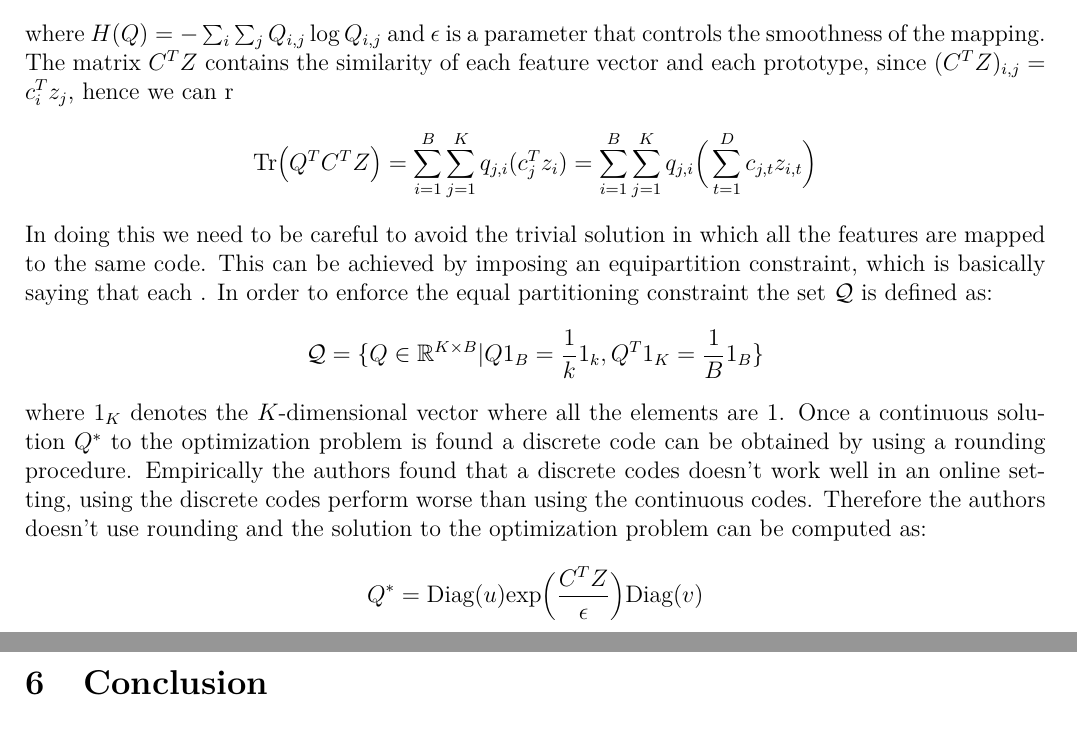
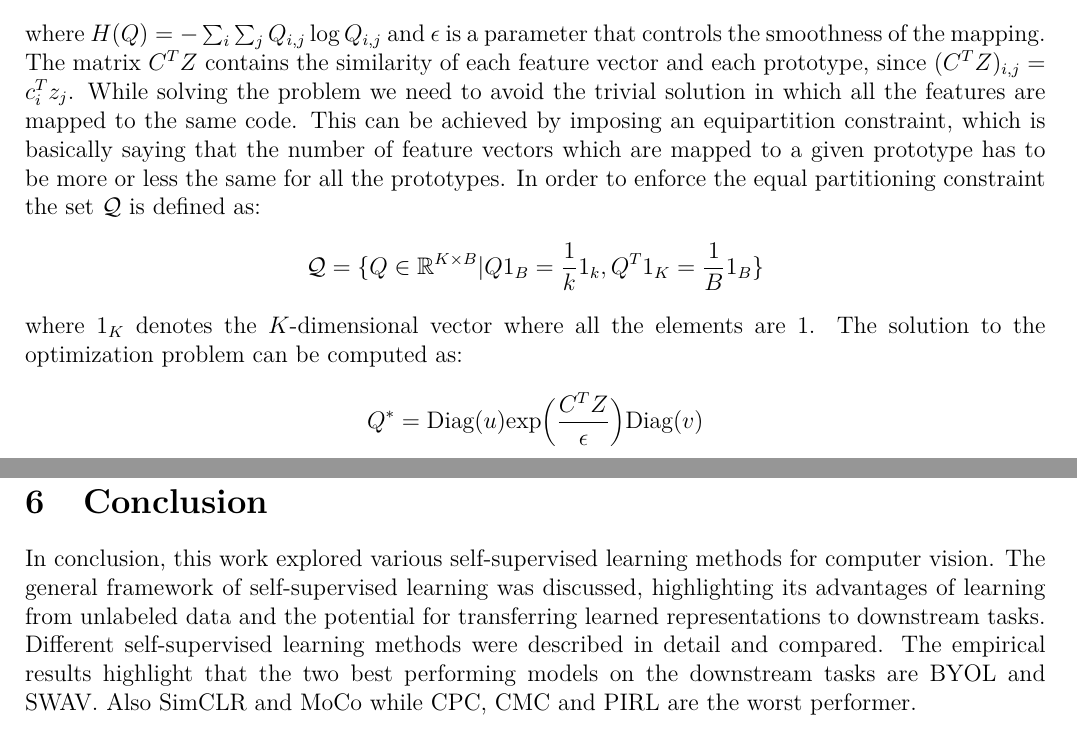
Before and after one commit to DiegoArcelli/Self-Supervised-Learning-Report, a LaTeX paper (report.tex, which reads conclusion.tex, swav.tex): two parts of pages 10 and 13 of 14 before the commit and two parts of pages 10 and 14 of 15 after it, joined at a grey line, cut so that both start at the same text. Compiled offline with pdfLaTeX.

```diff
--- a/conclusion.tex
+++ b/conclusion.tex
@@ -0,0 +1 @@
+In conclusion, this work explored various self-supervised learning methods for computer vision. The general framework of self-supervised learning was discussed, highlighting its advantages of learning from unlabeled data and the potential for transferring learned representations to downstream tasks. Different self-supervised learning methods were described in detail and compared. The empirical results highlight that the two best performing models on the downstream tasks are BYOL and SWAV. Also SimCLR and MoCo while CPC, CMC and PIRL are the worst performer.
--- a/swav.tex
+++ b/swav.tex
@@ -24,11 +24,11 @@
 \end{figure}
 The question now is how do we compute the codes? Given a batch of $B$ features $Z = [z_1, \dots, z_B]$ we want to map them to the prototypes $C= [C_1, \dots, C_K]$, obtaining the codes $Q = [q_1, \dots, q_B]$, where $Q$ is an $K\times B$ matrix where $Q_{i,j}$ can be viewed as the probability of feature $z_j$ to belong to the prototype $c_i$. We want to optimize $Q$ to maximize the similarity between features and prototypes, and this can be expressed in the following maximization problem:
 \[ \max_{Q \in \mathcal{Q}} \Big\{ \Tr(Q^TC^TZ) + \epsilon H (Q) \Big\}\]
-where $H(Q) = -\sum_i \sum_j Q_{i,j}\log Q_{i,j}$ and $\epsilon$ is a parameter that controls the smoothness of the mapping. The matrix $C^TZ$ contains the similarity of each feature vector and each prototype, since $(C^TZ)_{i,j} = c_i^Tz_j$, hence we can r
-\[ \Tr(Q^TC^TZ) =  \sum_{i=1}^B\sum_{j=1}^K q_{j,i}(c^T_jz_i) = \sum_{i=1}^B\sum_{j=1}^K q_{j,i}\Big(\sum_{t=1}^Dc_{j,t}z_{i,t}\Big) \]
-In doing this we need to be careful to avoid the trivial solution in which all the features are mapped to the same code. This can be achieved by imposing an equipartition constraint, which is basically saying that each . In order to enforce the equal partitioning constraint the set $\mathcal{Q}$ is defined as:
+where $H(Q) = -\sum_i \sum_j Q_{i,j}\log Q_{i,j}$ and $\epsilon$ is a parameter that controls the smoothness of the mapping. The matrix $C^TZ$ contains the similarity of each feature vector and each prototype, since $(C^TZ)_{i,j} = c_i^Tz_j$.
+%Hence we can r
+%\[ \Tr(Q^TC^TZ) =  \sum_{i=1}^B\sum_{j=1}^K q_{j,i}(c^T_jz_i) = \sum_{i=1}^B\sum_{j=1}^K q_{j,i}\Big(\sum_{t=1}^Dc_{j,t}z_{i,t}\Big) \]
+While solving the problem we need to avoid the trivial solution in which all the features are mapped to the same code. This can be achieved by imposing an equipartition constraint, which is basically saying that the number of feature vectors which are mapped to a given prototype has to be more or less the same for all the prototypes. In order to enforce the equal partitioning constraint the set $\mathcal{Q}$ is defined as:
 \[ \mathcal{Q} = \{Q \in \mathbb{R}^{K \times B} | Q1_B = \frac{1}{k}1_k, Q^T1_K = \frac{1}{B}1_B \} \]
-where $1_K$ denotes the $K$-dimensional vector where all the elements are 1. Once a continuous solution $Q^*$ to the optimization problem is found a discrete code can be obtained by using a rounding procedure. Empirically the authors found that a discrete codes doesn't work well in an online setting, using the discrete codes perform worse than using the continuous codes. Therefore the authors doesn't use rounding and the solution to the optimization problem can be computed as:
+where $1_K$ denotes the $K$-dimensional vector where all the elements are 1. The solution to the optimization problem can be computed as:
 \[ Q^* = \text{Diag}(u)\text{exp}\Big(\frac{C^TZ}{\epsilon}\Big)\text{Diag}(v) \]
-where $u$ and $v$ are re-normalization vectors in $\mathbb{R}^K$ and $\mathbb{R}^B$, which can be computed with the Sinkhorn-Knopp
-algorithm.
+where $u$ and $v$ are re-normalization vectors in $\mathbb{R}^K$ and $\mathbb{R}^B$, which can be computed with the Sinkhorn-Knopp algorithm.
```
Also changed, not shown: cmc.tex (+8 -2 lines), moco.tex (+3 -2 lines), images/cmc-views.png (added), report.pdf.
